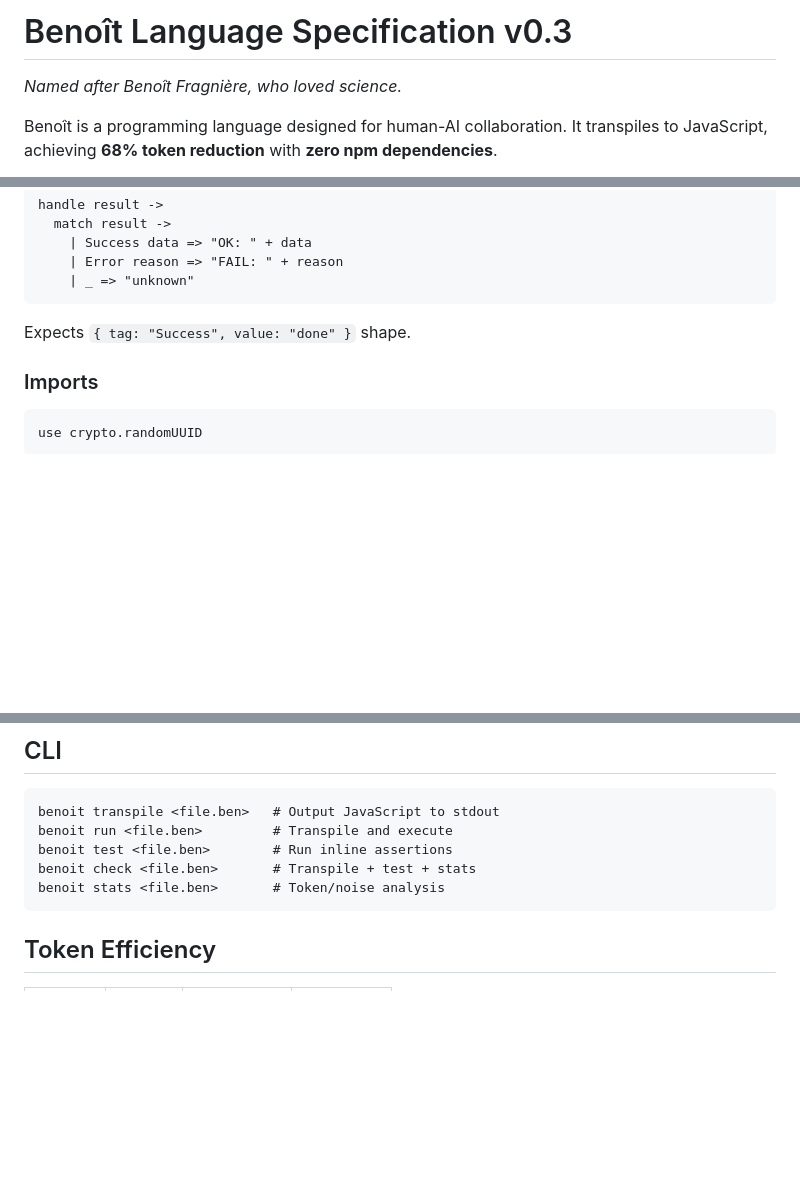
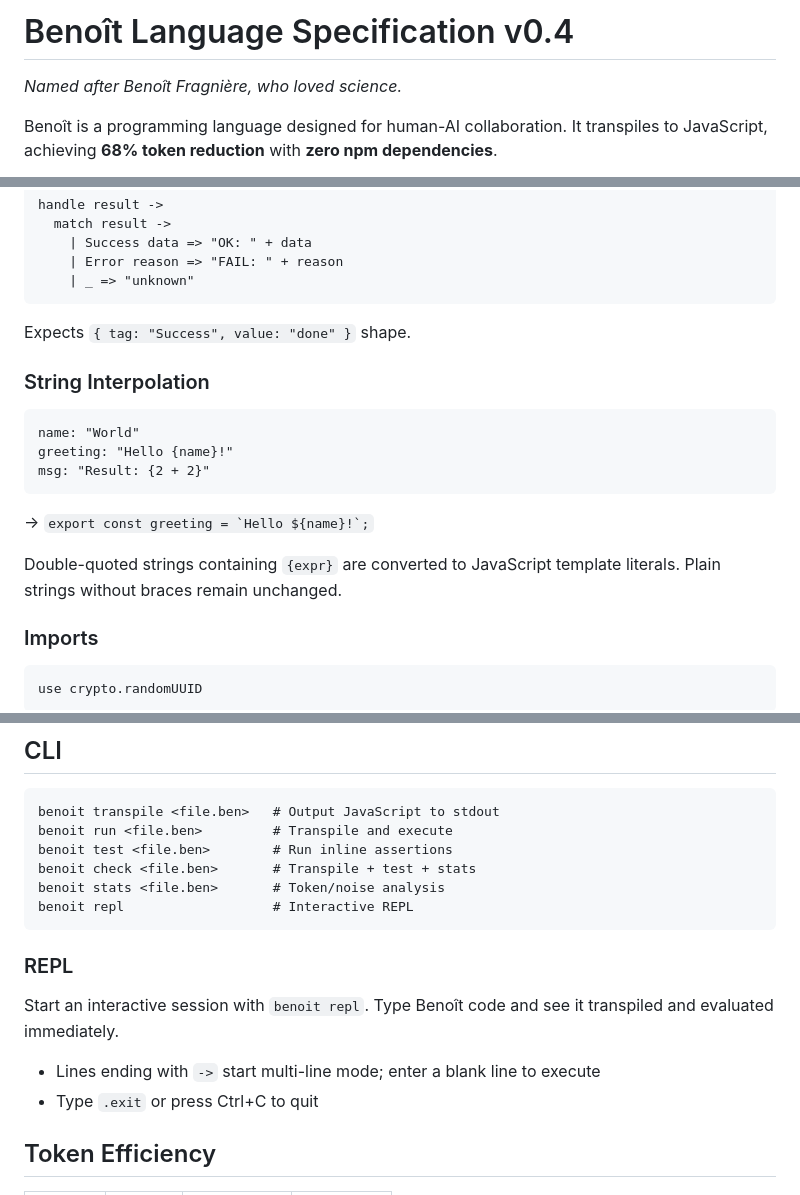
Before and after one commit to SanTiepi/benoit, a Markdown page: SPEC.md, 3 parts joined by grey strips. Rendered like a GitHub page; blank space fills up the shorter version.

````diff
--- a/SPEC.md
+++ b/SPEC.md
@@ -1,4 +1,4 @@
-# Benoît Language Specification v0.3
+# Benoît Language Specification v0.4
 
 *Named after Benoît Fragnière, who loved science.*
 
@@ -180,6 +180,16 @@ handle result ->
 ```
 Expects `{ tag: "Success", value: "done" }` shape.
 
+### String Interpolation
+```
+name: "World"
+greeting: "Hello {name}!"
+msg: "Result: {2 + 2}"
+```
+→ `` export const greeting = `Hello ${name}!`; ``
+
+Double-quoted strings containing `{expr}` are converted to JavaScript template literals. Plain strings without braces remain unchanged.
+
 ### Imports
 ```
 use crypto.randomUUID
@@ -205,7 +215,15 @@ benoit run <file.ben>         # Transpile and execute
 benoit test <file.ben>        # Run inline assertions
 benoit check <file.ben>       # Transpile + test + stats
 benoit stats <file.ben>       # Token/noise analysis
+benoit repl                   # Interactive REPL
 ```
+
+### REPL
+
+Start an interactive session with `benoit repl`. Type Benoît code and see it transpiled and evaluated immediately.
+
+- Lines ending with `->` start multi-line mode; enter a blank line to execute
+- Type `.exit` or press Ctrl+C to quit
 
 ## Token Efficiency
 
````
Also changed, not shown: docs/VISION.md (added, +92 -0 lines).
